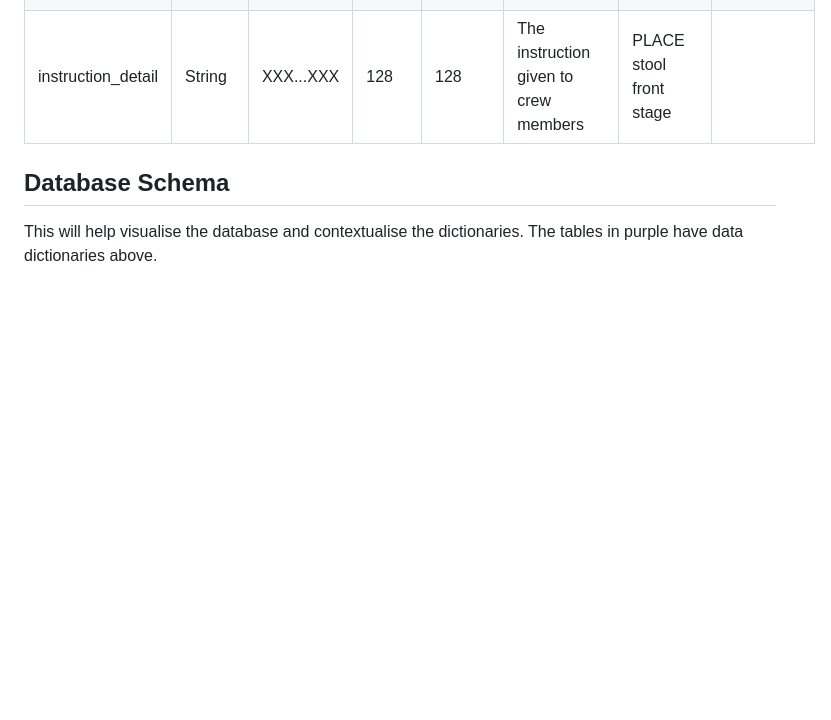
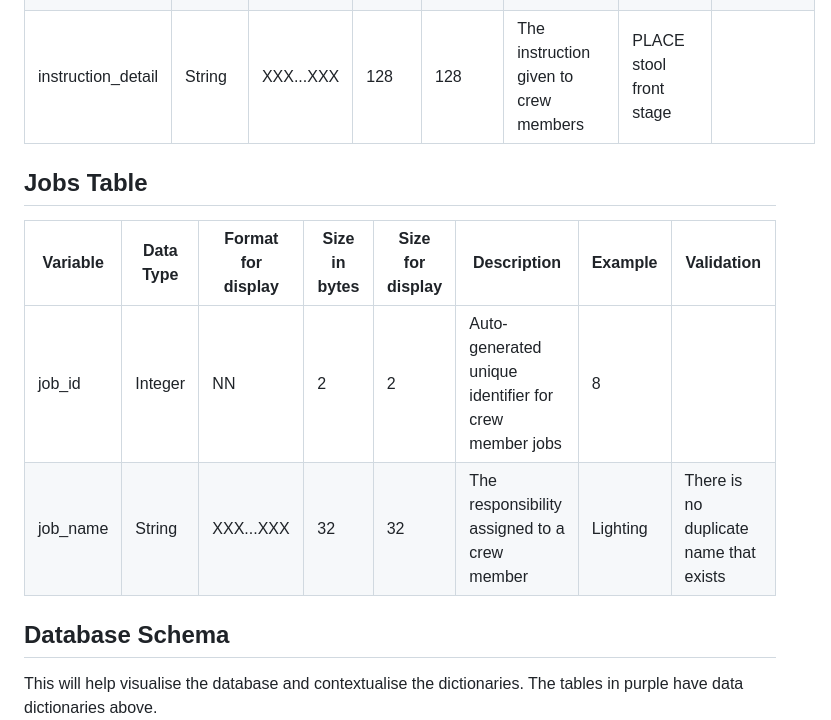
Before and after one commit to kitaaaaaaaaaa/se12-project, a Markdown page: Documentation/02 - Research and planning/5. Data Dictionary.md, the part around the change. Rendered like a GitHub page; blank space fills up the shorter version.

```diff
--- a/Documentation/02 - Research and planning/5. Data Dictionary.md
+++ b/Documentation/02 - Research and planning/5. Data Dictionary.md
@@ -27,6 +27,12 @@ This page has multiple data dictionaries. A dictionary has been created for tabl
 | instruction\_num | Integer | NN | 2 | 2 | The nth instruction to determine the order for instructions | 3 | Instruction number does not already exist for the same step |
 | instruction\_detail | String | XXX...XXX | 128 | 128 | The instruction given to crew members | PLACE stool front stage |
 
+## Jobs Table
+| Variable | Data Type | Format for display | Size in bytes | Size for display | Description | Example | Validation |
+| --- | --- | --- | --- | --- | --- | --- | --- |
+| job\_id | Integer | NN | 2 | 2 | Auto-generated unique identifier for crew member jobs | 8 |
+| job\_name | String | XXX...XXX | 32 | 32 | The responsibility assigned to a crew member | Lighting | There is no duplicate name that exists |
+
 ## Database Schema
 This will help visualise the database and contextualise the dictionaries. The tables in purple have data dictionaries above.
 ![Database schema image](../Assets/database_schema.png)
```
Also changed, not shown: Documentation/journal.md (+21 -1 lines), Documentation/Assets/2026-05-03-14-00-05.png (added), Documentation/Assets/repo_graph.png (added), 1 other file.
